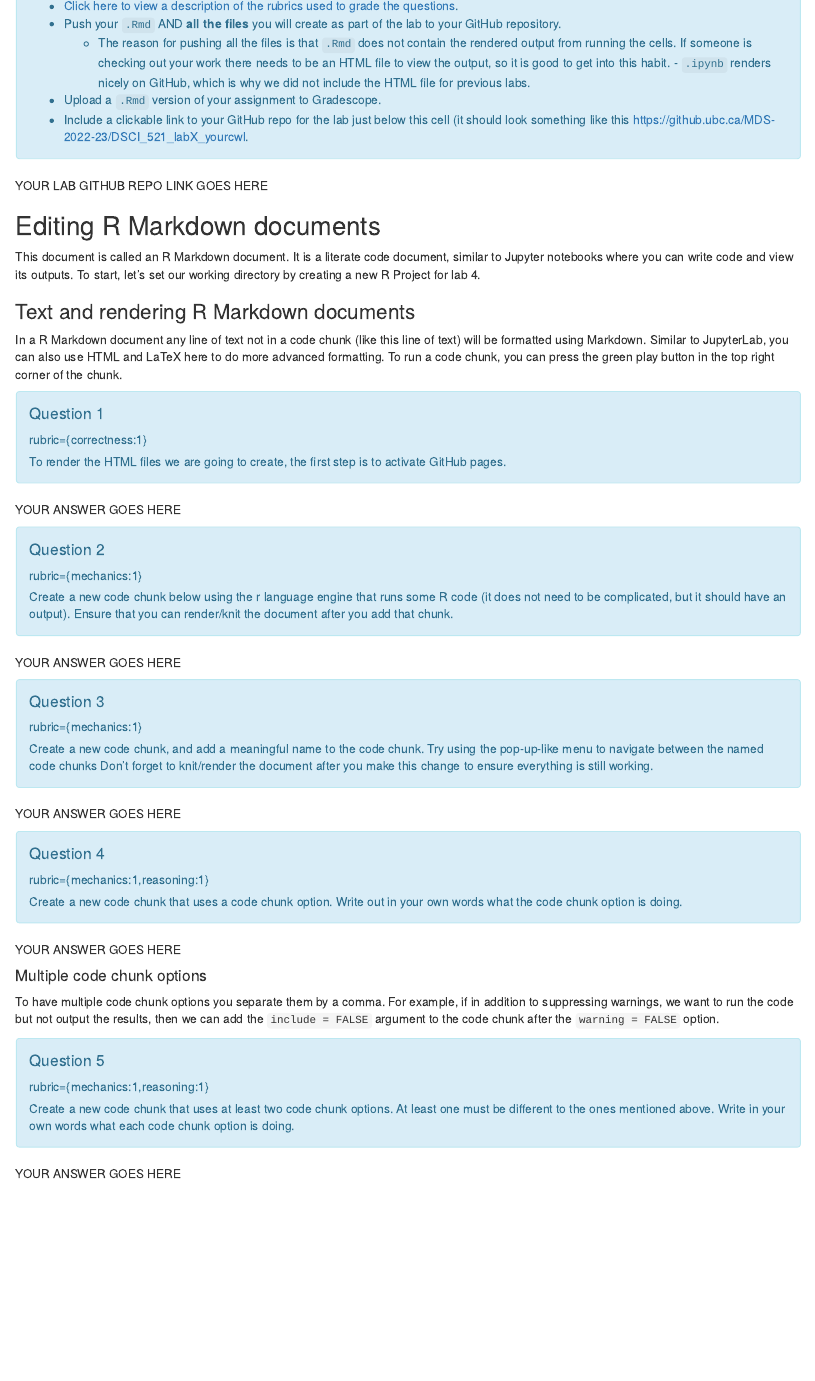
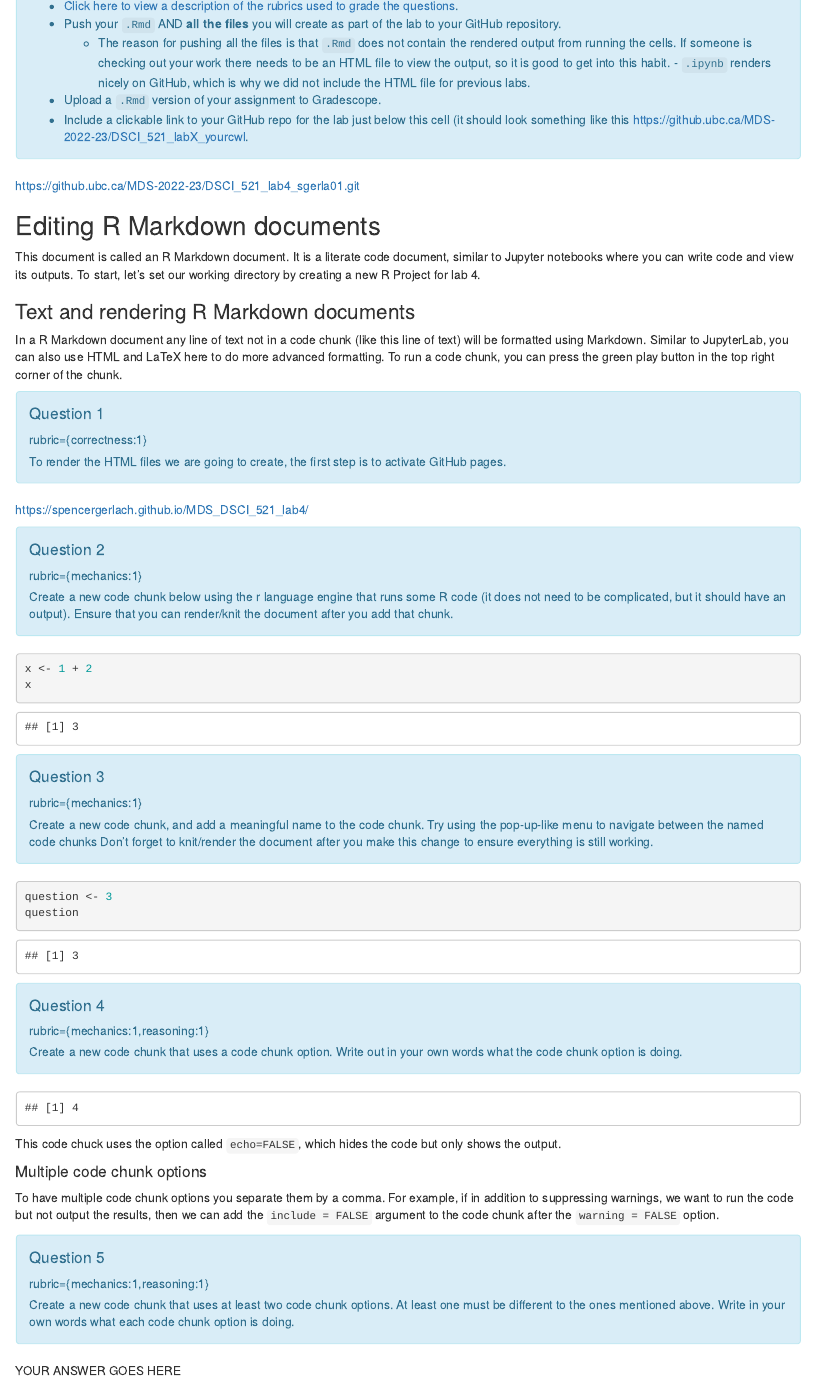
Before and after one commit to spencergerlach/MDS_DSCI_521_lab4, an R Markdown document (lab4.Rmd): the page in a window 1100 px wide, from 590 px down. Rendered offline with R 4.5, knitr and Pandoc, with nearby package versions.

Commit message:
Done up to question 5

````diff
--- a/lab4.Rmd
+++ b/lab4.Rmd
@@ -57,7 +57,7 @@ You receive mark for submitting your lab correctly, please follow these instruct
 - Include a clickable link to your GitHub repo for the lab just below this cell (it should look something like this https://github.ubc.ca/MDS-2022-23/DSCI_521_labX_yourcwl.
 ```
 
-YOUR LAB GITHUB REPO LINK GOES HERE
+https://github.ubc.ca/MDS-2022-23/DSCI_521_lab4_sgerla01.git
 
 
 ## Editing R Markdown documents
@@ -89,7 +89,7 @@ To render the HTML files we are going to create, the first step is to activate G
 
 ```
 
-YOUR ANSWER GOES HERE
+https://spencergerlach.github.io/MDS_DSCI_521_lab4/
 
 ```{block, type="alert alert-info"}
 #### Question 2
@@ -101,7 +101,12 @@ but it should have an output).
 Ensure that you can render/knit the document after you add that chunk.
 ```
 
-YOUR ANSWER GOES HERE
+```{r}
+
+x <- 1 + 2
+x
+
+```
 
 ```{block, type="alert alert-info"}
 #### Question 3
@@ -114,7 +119,10 @@ Don't forget to knit/render the document
 after you make this change to ensure everything is still working.
 ```
 
-YOUR ANSWER GOES HERE
+```{r question-3-code}
+question <- 3
+question
+```
 
 ```{block, type="alert alert-info"}
 #### Question 4
@@ -124,8 +132,12 @@ Create a new code chunk that uses a code chunk option.
 Write out in your own words what the code chunk option is doing.
 ```
 
-YOUR ANSWER GOES HERE
+```{r question-4-code, echo=FALSE}
+question <- 4
+question
+```
 
+This code chuck uses the option called `echo=FALSE`, which hides the code but only shows the output.
 
 ####  Multiple code chunk options
 
````
